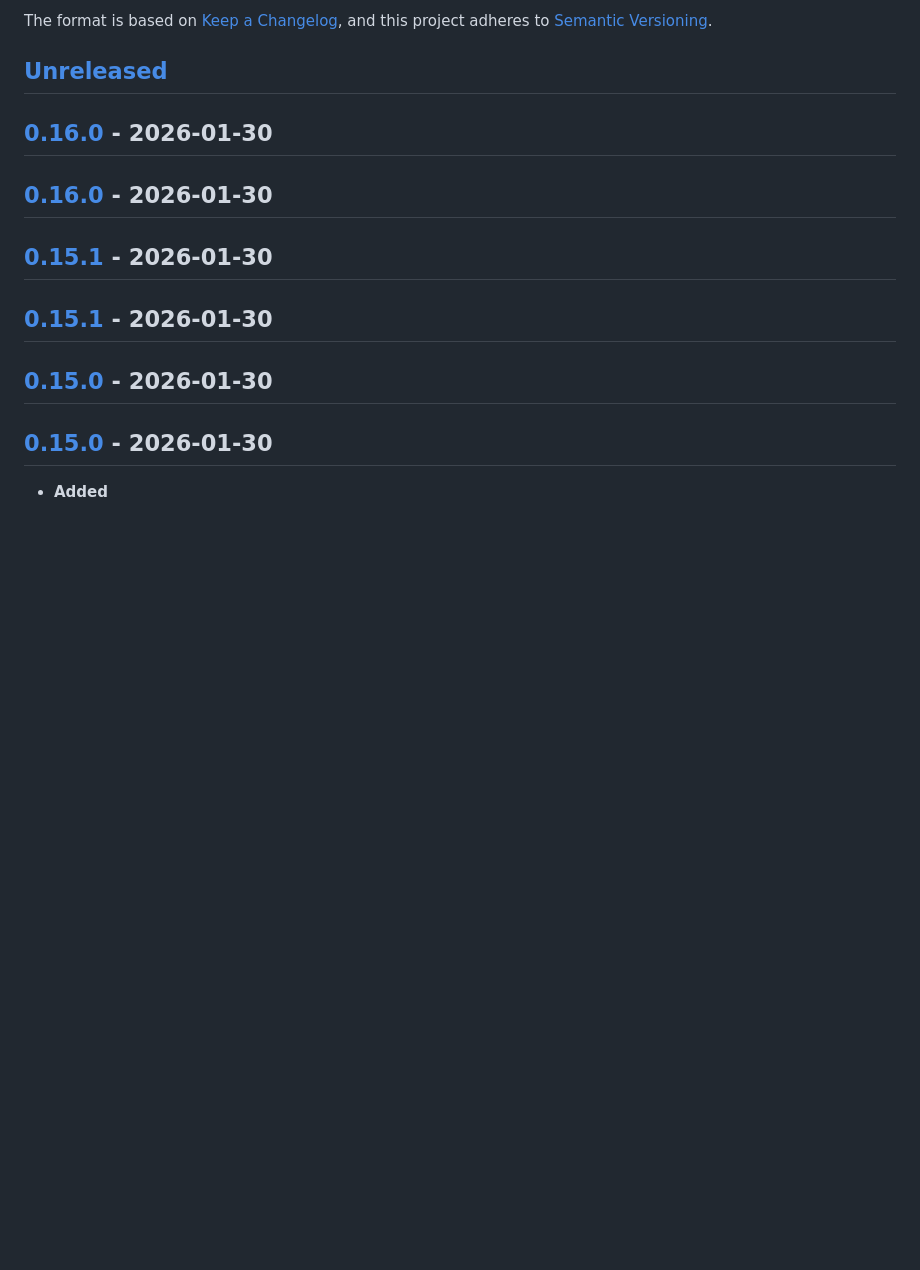
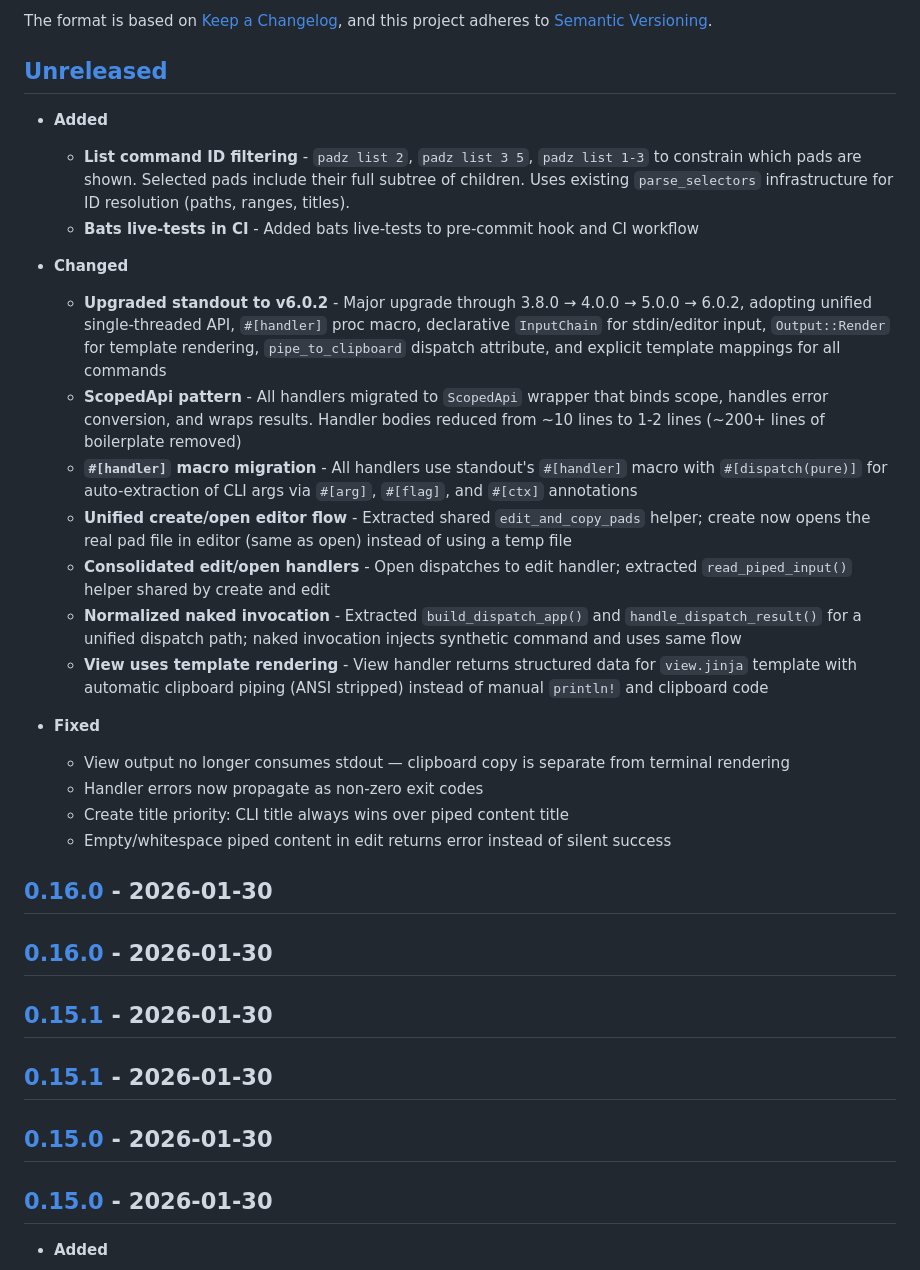
Before and after one commit to arthur-debert/padz, a Markdown page: CHANGELOG.md, the part around the change. Drawn GitHub-style; blank space fills up the shorter version.

Commit message:
Updated changelog

```diff
--- a/CHANGELOG.md
+++ b/CHANGELOG.md
@@ -5,6 +5,25 @@ All notable changes to this project will be documented in this file.
 The format is based on [Keep a Changelog](https://keepachangelog.com/en/1.1.0/), and this project adheres to [Semantic Versioning](https://semver.org/spec/v2.0.0.html).
 
 ## [Unreleased]
+
+- **Added**
+  - **List command ID filtering** - `padz list 2`, `padz list 3 5`, `padz list 1-3` to constrain which pads are shown. Selected pads include their full subtree of children. Uses existing `parse_selectors` infrastructure for ID resolution (paths, ranges, titles).
+  - **Bats live-tests in CI** - Added bats live-tests to pre-commit hook and CI workflow
+
+- **Changed**
+  - **Upgraded standout to v6.0.2** - Major upgrade through 3.8.0 → 4.0.0 → 5.0.0 → 6.0.2, adopting unified single-threaded API, `#[handler]` proc macro, declarative `InputChain` for stdin/editor input, `Output::Render` for template rendering, `pipe_to_clipboard` dispatch attribute, and explicit template mappings for all commands
+  - **ScopedApi pattern** - All handlers migrated to `ScopedApi` wrapper that binds scope, handles error conversion, and wraps results. Handler bodies reduced from ~10 lines to 1-2 lines (~200+ lines of boilerplate removed)
+  - **`#[handler]` macro migration** - All handlers use standout's `#[handler]` macro with `#[dispatch(pure)]` for auto-extraction of CLI args via `#[arg]`, `#[flag]`, and `#[ctx]` annotations
+  - **Unified create/open editor flow** - Extracted shared `edit_and_copy_pads` helper; create now opens the real pad file in editor (same as open) instead of using a temp file
+  - **Consolidated edit/open handlers** - Open dispatches to edit handler; extracted `read_piped_input()` helper shared by create and edit
+  - **Normalized naked invocation** - Extracted `build_dispatch_app()` and `handle_dispatch_result()` for a unified dispatch path; naked invocation injects synthetic command and uses same flow
+  - **View uses template rendering** - View handler returns structured data for `view.jinja` template with automatic clipboard piping (ANSI stripped) instead of manual `println!` and clipboard code
+
+- **Fixed**
+  - View output no longer consumes stdout — clipboard copy is separate from terminal rendering
+  - Handler errors now propagate as non-zero exit codes
+  - Create title priority: CLI title always wins over piped content title
+  - Empty/whitespace piped content in edit returns error instead of silent success
 
 ## [0.16.0] - 2026-01-30
 
```
